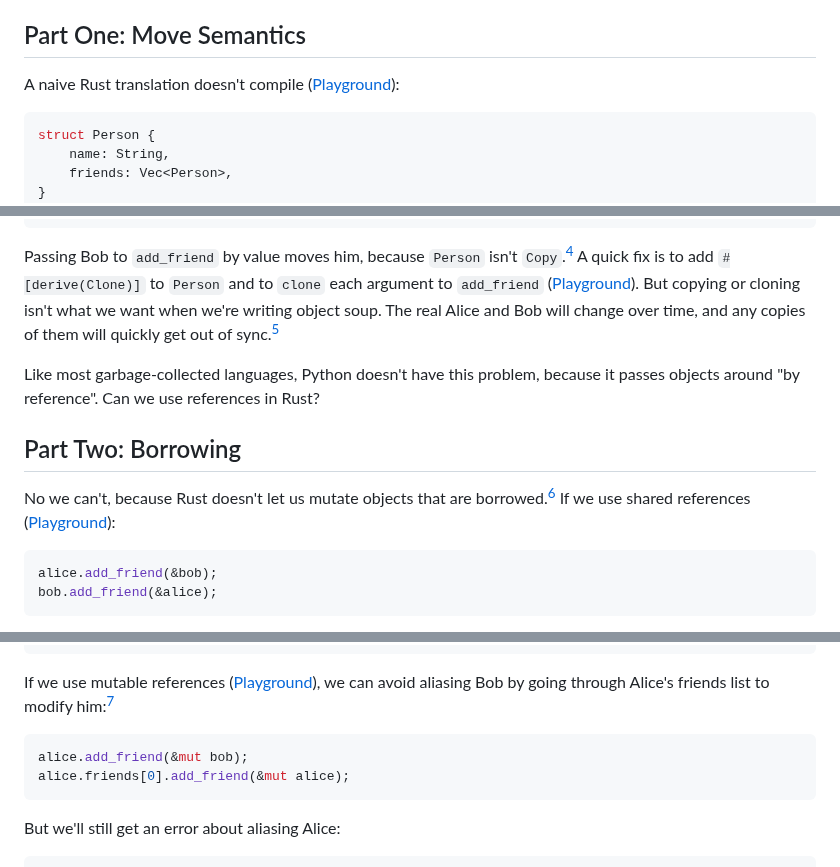
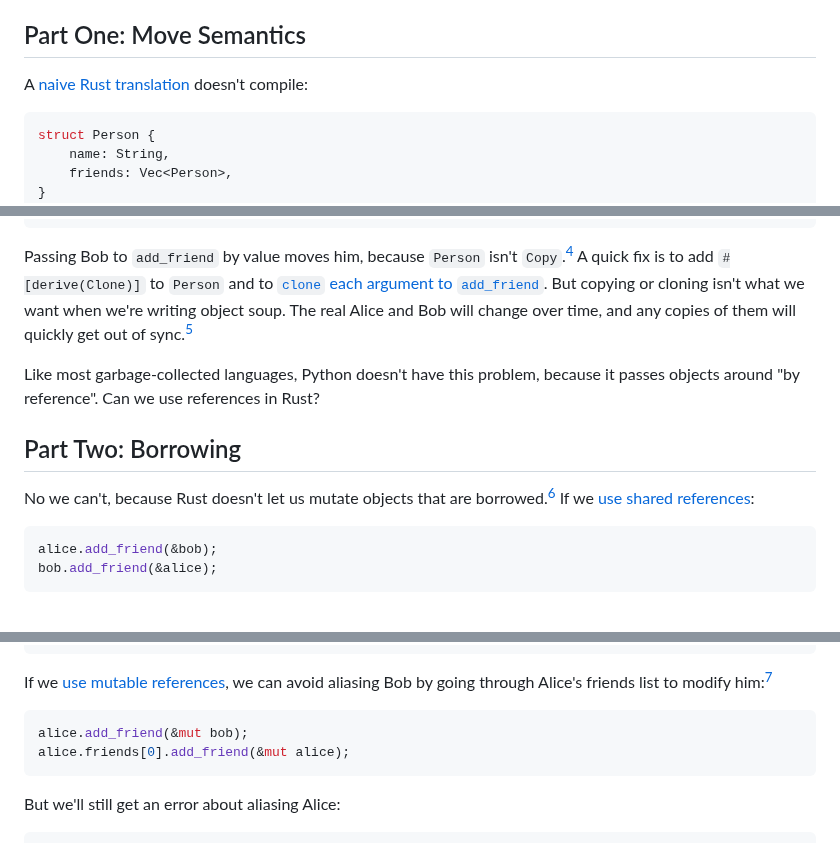
Before and after one commit to oconnor663/jacko.io, a Markdown page: posts/object_soup.md, 3 parts joined by grey strips. Rendered like a GitHub page.

````diff
--- a/posts/object_soup.md
+++ b/posts/object_soup.md
@@ -52,8 +52,9 @@ languages.[^dark_corners] But in Rust it's surprisingly tricky.
 
 ## Part One: Move Semantics
 
-A naive Rust translation doesn't compile
-([Playground](https://play.rust-lang.org/?version=stable&mode=debug&edition=2021&gist=e78b6cc6d878ff7226a33f8697a0c5f5)):
+A [naive Rust
+translation](https://play.rust-lang.org/?version=stable&mode=debug&edition=2021&gist=e78b6cc6d878ff7226a33f8697a0c5f5)
+doesn't compile:
 
 ```rust
 struct Person {
@@ -96,8 +97,8 @@ error[E0382]: borrow of moved value: `bob`
 
 Passing Bob to `add_friend` by value moves him, because `Person` isn't
 `Copy`.[^move_semantics] A quick fix is to add `#[derive(Clone)]` to `Person`
-and to `clone` each argument to `add_friend`
-([Playground](https://play.rust-lang.org/?version=stable&mode=debug&edition=2021&gist=3d1931a063c9a404233e5f8ff4e68c87)).
+and to [`clone` each argument to
+`add_friend`](https://play.rust-lang.org/?version=stable&mode=debug&edition=2021&gist=3d1931a063c9a404233e5f8ff4e68c87).
 But copying or cloning isn't what we want when we're writing object soup. The
 real Alice and Bob will change over time, and any copies of them will quickly
 get out of sync.[^already_wrong]
@@ -119,8 +120,8 @@ because it passes objects around "by reference". Can we use references in Rust?
 ## Part Two: Borrowing
 
 No we can't, because Rust doesn't let us mutate objects that are
-borrowed.[^interior_mutability] If we use shared references
-([Playground](https://play.rust-lang.org/?version=stable&mode=debug&edition=2021&gist=86e3feb50c34e1659ca614c536ac512d)):
+borrowed.[^interior_mutability] If we [use shared
+references](https://play.rust-lang.org/?version=stable&mode=debug&edition=2021&gist=86e3feb50c34e1659ca614c536ac512d):
 
 [^interior_mutability]: The exception to this rule is "interior mutability",
     and we'll get to that in the next section.
@@ -146,8 +147,8 @@ error[E0502]: cannot borrow `bob` as mutable because it is also borrowed
    |     mutable borrow occurs here
 ```
 
-If we use mutable references
-([Playground](https://play.rust-lang.org/?version=stable&mode=debug&edition=2021&gist=f4036832326cf76f4e72e7fa8f18868c)),
+If we [use mutable
+references](https://play.rust-lang.org/?version=stable&mode=debug&edition=2021&gist=f4036832326cf76f4e72e7fa8f18868c),
 we can avoid aliasing Bob by going through Alice's friends list to modify
 him:[^many_to_many]
 
````
Also changed, not shown: other parts of posts/object_soup.md (+41 -40 lines).
